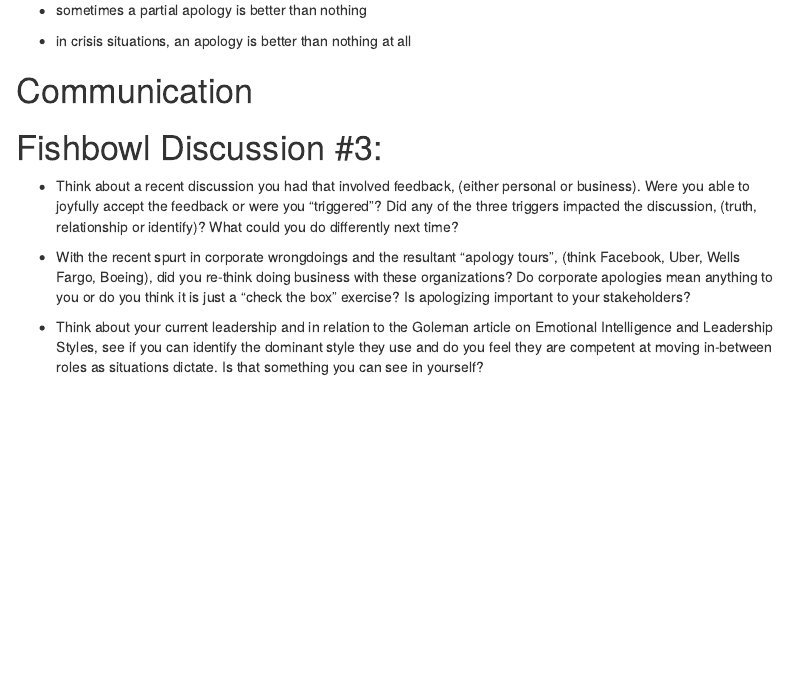
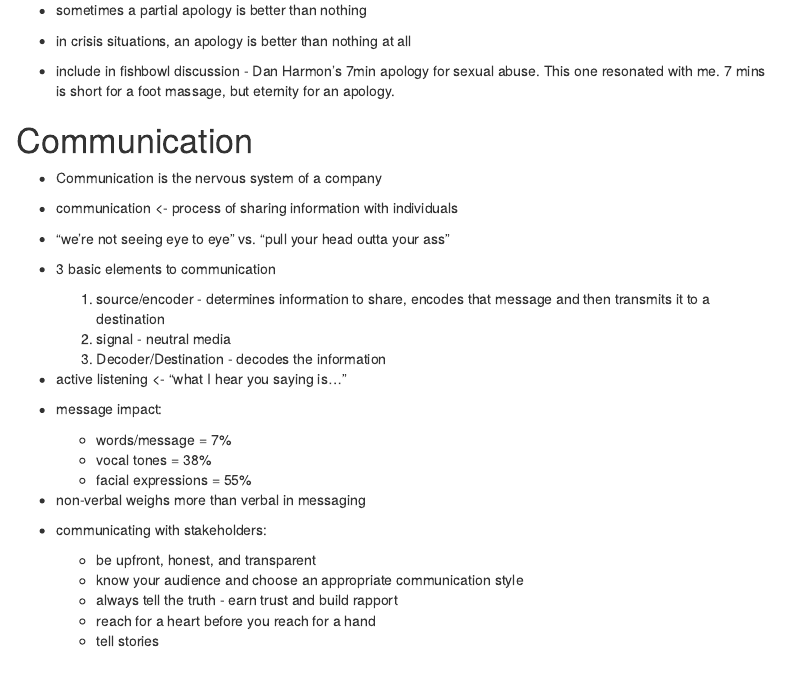
Before and after one commit to andrewn488/5910-week-04, an R Markdown document (week-04-notes.Rmd): the page in a window 1100 px wide, from 3180 px down. Rendered offline with R 4.5, knitr and Pandoc, with nearby package versions; menus at the side of the page are left out.

Commit message:
Add code and notes for final 2 videos of week 4's materials. Completed all materials for week 4.

```diff
--- a/week-04-notes.Rmd
+++ b/week-04-notes.Rmd
@@ -192,9 +192,35 @@ Benefits of receiving feedback well:
 + sometimes a partial apology is better than nothing
 + in crisis situations, an apology is better than nothing at all
 
-
++ include in fishbowl discussion - Dan Harmon's 7min apology for sexual abuse. This one resonated with me. 7 mins is short for a foot massage, but eternity for an apology.
 
 # Communication
+
++ Communication is the nervous system of a company
++ communication <- process of sharing information with individuals
++ "we're not seeing eye to eye" vs. "pull your head outta your ass"
++ 3 basic elements to communication
+
+    1. source/encoder - determines information to share, encodes that message and then transmits it to a destination
+    2. signal - neutral media
+    3. Decoder/Destination - decodes the information
+
++ active listening <- "what I hear you saying is..."
++ message impact:
+
+    + words/message = 7%
+    + vocal tones = 38%
+    + facial expressions = 55%
+
++ non-verbal weighs more than verbal in messaging
++ communicating with stakeholders:
+
+    + be upfront, honest, and transparent
+    + know your audience and choose an appropriate communication style
+    + always tell the truth - earn trust and build rapport
+    + reach for a heart before you reach for a hand
+    + tell stories
+
 
 # Fishbowl Discussion #3:
 
```
Also changed, not shown: 1 other file.
